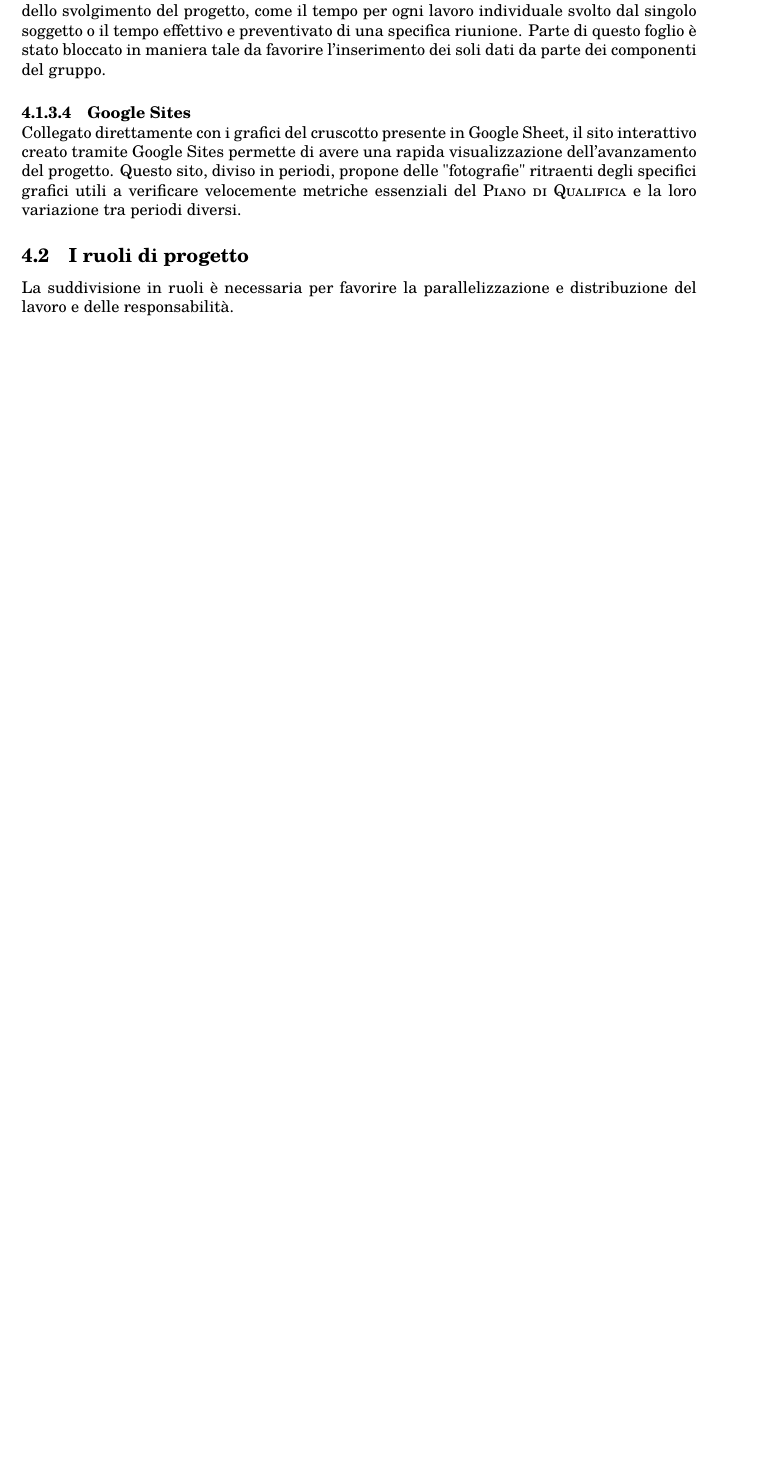
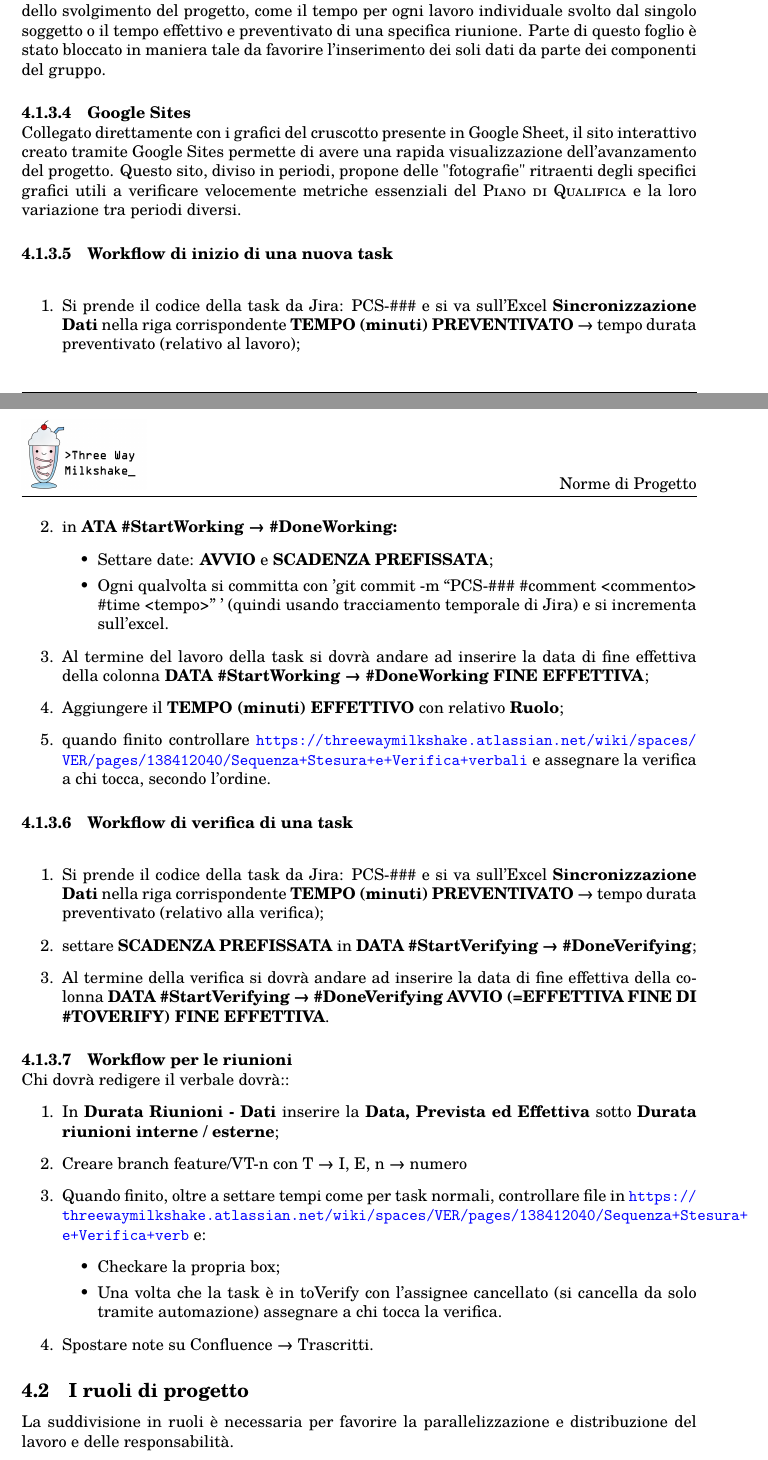
Before and after one commit to Three-Way-Milkshake/docs, a LaTeX document (01_RR/interni/doc_interna/norme_di_progetto/norme_di_progetto.tex, which reads 01_RR/interni/doc_interna/norme_di_progetto/res/sections/04_processi_organizzativi.tex): part of page 27 of 31 before the commit and two parts of pages 27 and 28 of 32 after it, the two joined at a grey line, cut so that both start at the same text, the shorter picture padded with empty space. Compiled offline with pdfLaTeX.

Commit message:
PCS-102 #time 5m #comment added Workflowse

```diff
--- a/01_RR/interni/doc_interna/norme_di_progetto/res/sections/04_processi_organizzativi.tex
+++ b/01_RR/interni/doc_interna/norme_di_progetto/res/sections/04_processi_organizzativi.tex
@@ -40,6 +40,39 @@
 
         \pparagraph{Google Sites}
         Collegato direttamente con i grafici del cruscotto presente in Google Sheet, il sito interattivo creato tramite Google Sites permette di avere una rapida visualizzazione dell'avanzamento del progetto. Questo sito, diviso in periodi, propone delle "fotografie" ritraenti degli specifici grafici utili a verificare velocemente metriche essenziali del \textsc{Piano di Qualifica} e la loro variazione tra periodi diversi.
+
+        \pparagraph{Workflow di inizio di una nuova task}
+        \begin{enumerate}
+        	\item Si prende il codice della task da Jira: PCS-\#\#\# e si va sull’Excel \textbf{Sincronizzazione Dati} nella riga corrispondente \textbf{TEMPO (minuti) PREVENTIVATO} → tempo durata preventivato (relativo al lavoro);
+        	\item in \textbf{ATA \#StartWorking → \#DoneWorking: }
+        	\begin{itemize}
+        		\item Settare date: \textbf{AVVIO} e \textbf{SCADENZA PREFISSATA};
+        		\item Ogni qualvolta si committa con 'git commit -m “PCS-\#\#\# \#comment <commento> \#time <tempo>” ' (quindi usando tracciamento temporale di Jira) e si incrementa sull’excel.
+        	\end{itemize}
+        	\item Al termine del lavoro della task si dovrà andare ad inserire la data di fine effettiva della colonna \textbf{DATA \#StartWorking → \#DoneWorking FINE EFFETTIVA};
+        	\item Aggiungere il \textbf{TEMPO (minuti) EFFETTIVO} con relativo \textbf{Ruolo};
+        	\item quando finito controllare \url{https://threewaymilkshake.atlassian.net/wiki/spaces/VER/pages/138412040/Sequenza+Stesura+e+Verifica+verbali} e assegnare la verifica a chi tocca, secondo l’ordine.
+        \end{enumerate}
+
+    	\pparagraph{Workflow di verifica di una task}
+    	\begin{enumerate}
+    		\item Si prende il codice della task da Jira: PCS-\#\#\# e si va sull’Excel \textbf{Sincronizzazione Dati} nella riga corrispondente \textbf{TEMPO (minuti) PREVENTIVATO} → tempo durata preventivato (relativo alla verifica);
+    		\item settare \textbf{SCADENZA PREFISSATA} in \textbf{DATA \#StartVerifying → \#DoneVerifying};
+    		\item Al termine della verifica si dovrà andare ad inserire la data di fine effettiva della colonna \textbf{DATA \#StartVerifying → \#DoneVerifying AVVIO (=EFFETTIVA FINE DI \#TOVERIFY) FINE EFFETTIVA}.
+    	\end{enumerate}
+
+    	\pparagraph{Workflow per le riunioni}
+    	Chi dovrà redigere il verbale dovrà::
+    	\begin{enumerate}
+    		\item In \textbf{Durata Riunioni - Dati} inserire la \textbf{Data, Prevista ed Effettiva}  sotto \textbf{Durata riunioni interne / esterne};
+    		\item Creare branch feature/VT-n con T → {I, E}, n → numero
+    		\item Quando finito, oltre a settare tempi come per task normali, controllare file in \url{https://threewaymilkshake.atlassian.net/wiki/spaces/VER/pages/138412040/Sequenza+Stesura+e+Verifica+verb} e:
+    		\begin{itemize}
+    			\item Checkare la propria box;
+    			\item Una volta che la task è in toVerify con l’assignee cancellato (si cancella da solo tramite automazione) assegnare a chi tocca la verifica.
+    		\end{itemize}
+    		\item Spostare note su Confluence → Trascritti.
+    	\end{enumerate}
 
 \subsection{I ruoli di progetto}
     La suddivisione in ruoli è necessaria per favorire la parallelizzazione e distribuzione del lavoro e delle responsabilità.
```
Also changed, not shown: 01_RR/interni/doc_interna/norme_di_progetto/config/changelog_input.tex (+1 -1 lines), 01_RR/interni/doc_interna/norme_di_progetto/norme_di_progetto.pdf.
